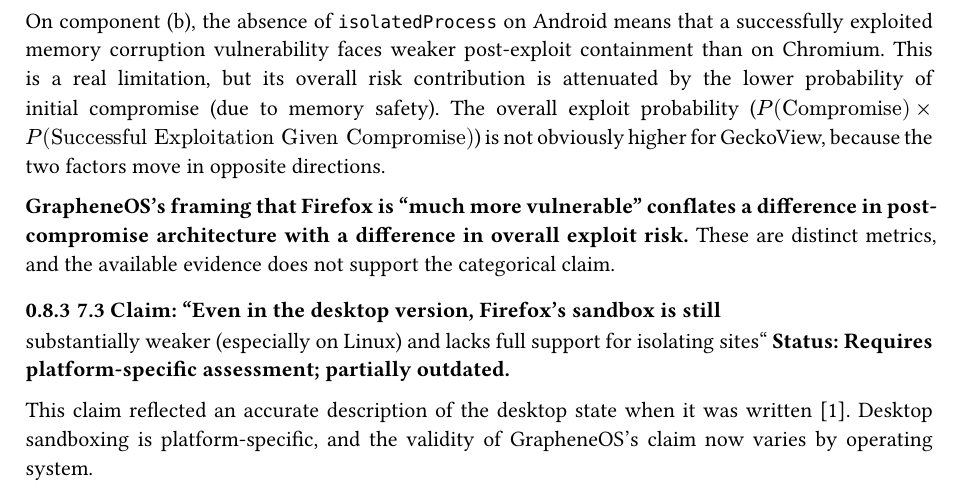
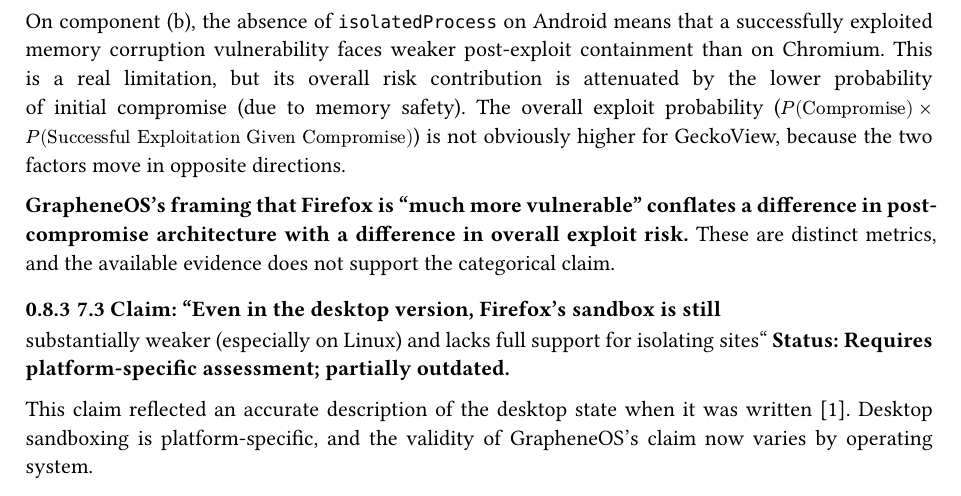
Before and after one commit to spiritofstar/spiritofstar.github.io, a Typst document (sandboxing-mitigation-comparative-analysis.typ): part of page 13 of 18, cut so that both start at the same text. Compiled offline with Typst 0.15; a missing font is replaced by an installed copy or a similar font.

Commit message:
deploy: dae74edf8ef99b4106c29b8d114260946bb1a975

```diff
--- a/sandboxing-mitigation-comparative-analysis.typ
+++ b/sandboxing-mitigation-comparative-analysis.typ
@@ -9,6 +9,7 @@
 )
 #set text(font: "Times New Roman", size: 11pt)
 #set par(justify: true)
+#show math.equation: set text(size: 9.5pt)
 #set heading(numbering: "1.1")
 
 #align(center, text(size: 16pt, weight: "bold")[
```
Also changed, not shown: sandboxing-mitigation-comparative-analysis.pdf.
